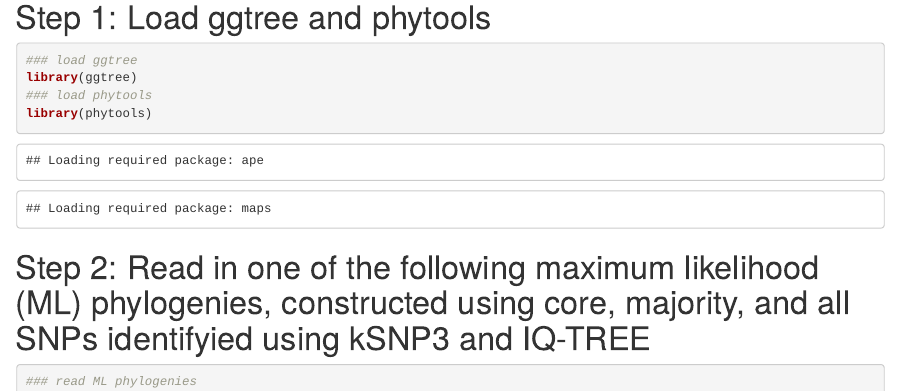
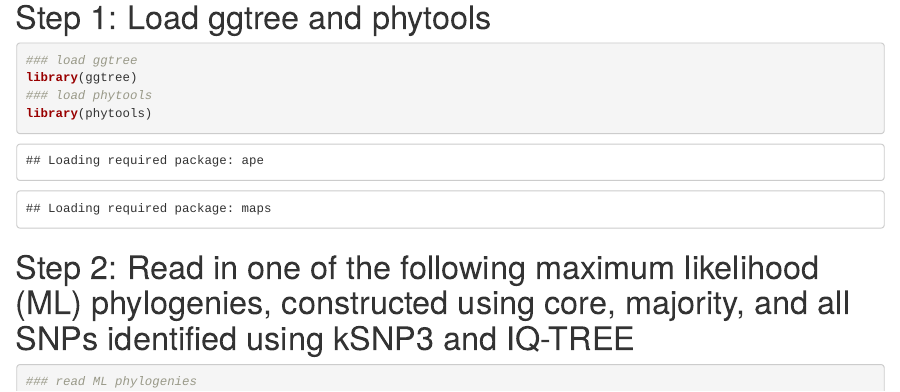
Before and after one commit to lmc297/Group_III_bacillus_cereus, an R Markdown document (Cluster123/ancestral_state_Cluster123_outgroupCluster4.Rmd): the page in a window 1100 px wide, from 300 px down. Rendered offline with R 4.5, knitr and Pandoc, with nearby package versions; some code elsewhere in the file could not run offline.

Commit message:
Update ancestral_state_Cluster123_outgroupCluster4.Rmd

````diff
--- a/Cluster123/ancestral_state_Cluster123_outgroupCluster4.Rmd
+++ b/Cluster123/ancestral_state_Cluster123_outgroupCluster4.Rmd
@@ -27,7 +27,7 @@ library(ggtree)
 library(phytools)
 ```
 
-# Step 2: Read in one of the following maximum likelihood (ML) phylogenies, constructed using core, majority, and all SNPs identifyied using kSNP3 and IQ-TREE
+# Step 2: Read in one of the following maximum likelihood (ML) phylogenies, constructed using core, majority, and all SNPs identified using kSNP3 and IQ-TREE
 
 ```{r}
 ### read ML phylogenies
````
